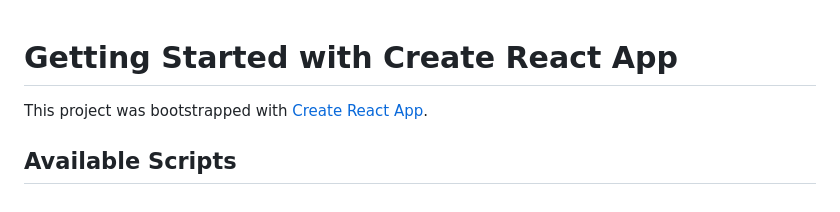
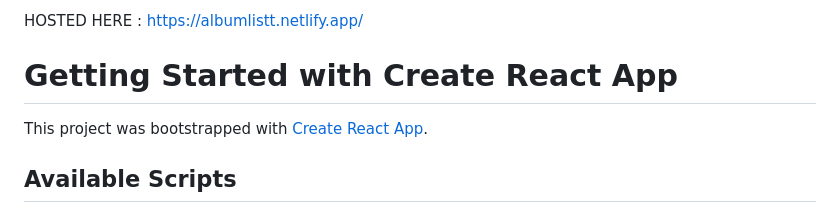
Before and after one commit to ArunKumarMURAPAKA/album-list, a Markdown page: README.md, the part around the change. GitHub-like rendering.

```diff
--- a/README.md
+++ b/README.md
@@ -1,3 +1,6 @@
+HOSTED HERE : https://albumlistt.netlify.app/
+
+
 # Getting Started with Create React App
 
 This project was bootstrapped with [Create React App](https://github.com/facebook/create-react-app).
```
